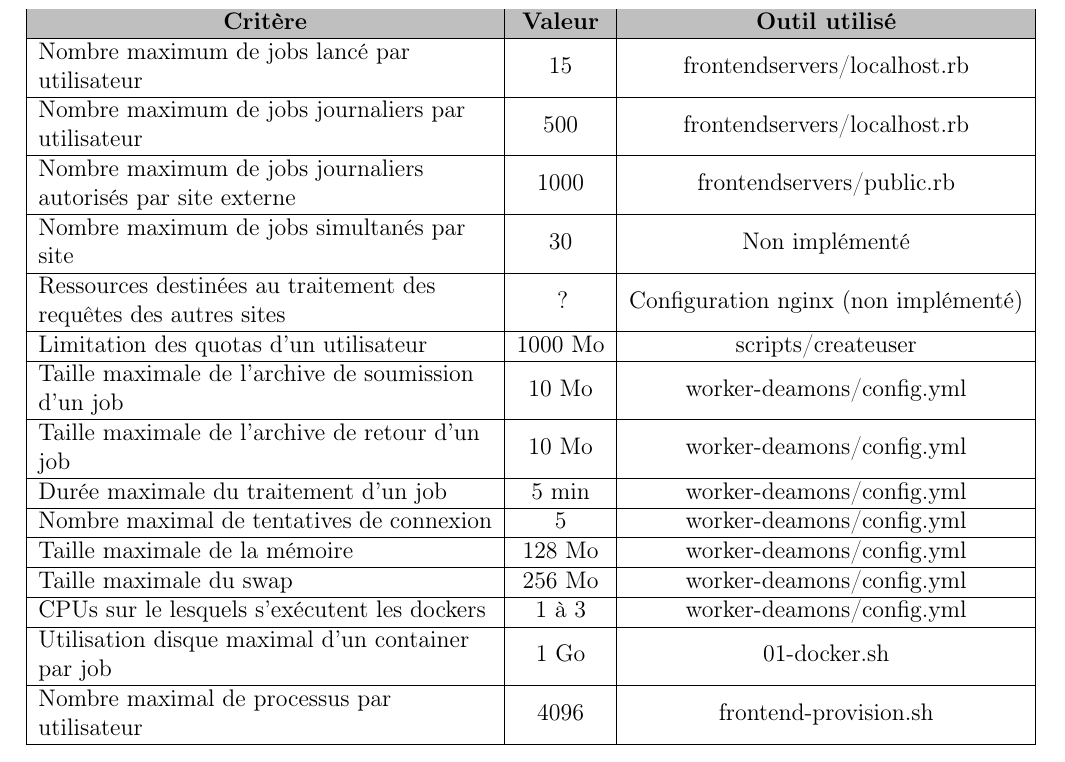
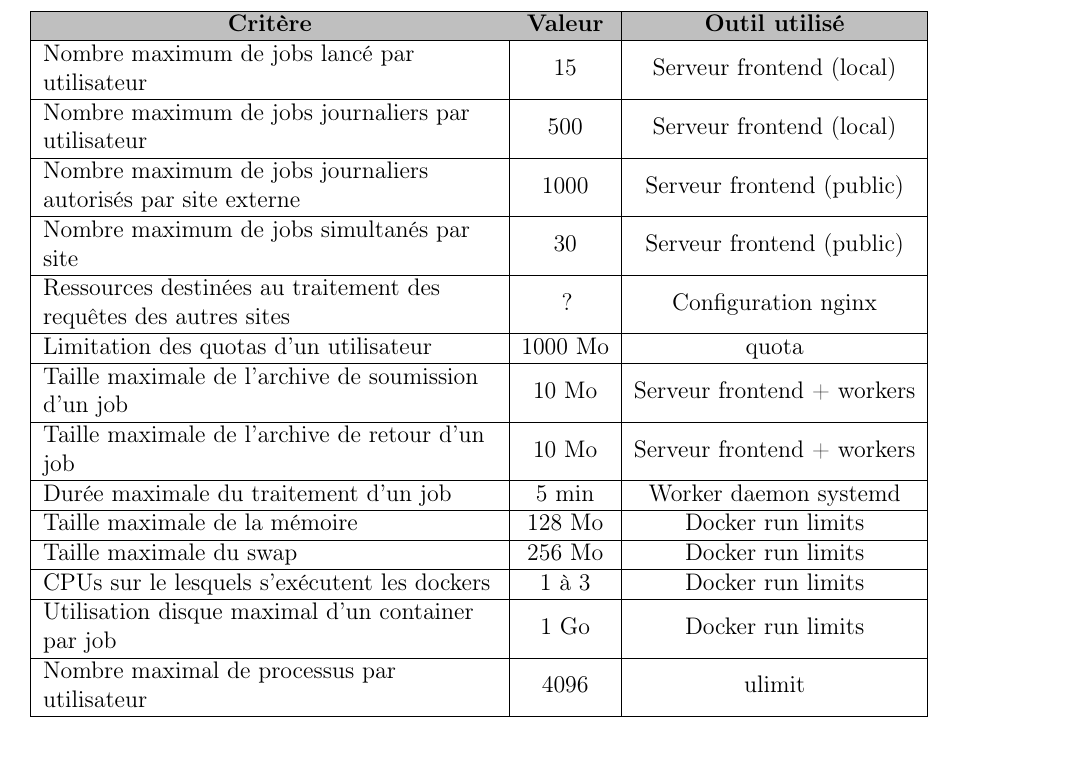
Before and after one commit to Vince300/CIS, a LaTeX document (rapport/main.tex, which reads rapport/pol_secu_site.tex): part of page 6 of 15, cut so that both start at the same text. Compiled offline with pdfLaTeX.

Commit message:
Added tools for limits

```diff
--- a/rapport/pol_secu_site.tex
+++ b/rapport/pol_secu_site.tex
@@ -45,20 +45,20 @@ Dans cette section, nous allons présenter toutes les limites de l'utilisateur.
 	\begin{tabular}{| L{8cm} | c | c |}
 		\hline
 		\rowcolor{lightgray} \multicolumn{1}{|c|}{{\bf Critère}} & {\bf Valeur} & {\bf Outil utilisé} \\ \hline
-		Nombre maximum de jobs lancé par utilisateur & 15 & frontendservers/localhost.rb \\ \hline
-		Nombre maximum de jobs journaliers par utilisateur & 500 & frontendservers/localhost.rb \\ \hline
-		Nombre maximum de jobs journaliers autorisés par site externe & 1000 & frontendservers/public.rb \\ \hline
-		Nombre maximum de jobs simultanés par site & 30 & Non implémenté \\ \hline
-		Ressources destinées au traitement des requêtes des autres sites & ? & Configuration nginx (non implémenté) \\ \hline
-		Limitation des quotas d'un utilisateur & 1000 Mo & scripts/createuser \\ \hline
-		Taille maximale de l'archive de soumission d'un job & 10 Mo & worker-deamons/config.yml \\ \hline
-		Taille maximale de l'archive de retour d'un job & 10 Mo & worker-deamons/config.yml \\ \hline
-		Durée maximale du traitement d'un job & 5 min & worker-deamons/config.yml \\ \hline
-		Nombre maximal de tentatives de connexion & 5 & worker-deamons/config.yml \\ \hline
-		Taille maximale de la mémoire & 128 Mo & worker-deamons/config.yml \\ \hline
-		Taille maximale du swap & 256 Mo & worker-deamons/config.yml \\ \hline
-		CPUs sur le lesquels s'exécutent les dockers & 1 à 3 & worker-deamons/config.yml \\ \hline
-		Utilisation disque maximal d'un container par job & 1 Go & 01-docker.sh \\ \hline
-		Nombre maximal de processus par utilisateur & 4096 & frontend-provision.sh \\ \hline
+		Nombre maximum de jobs lancé par utilisateur & 15 & Serveur frontend (local) \\ \hline %frontendservers/localhost.rb \\ \hline
+		Nombre maximum de jobs journaliers par utilisateur & 500 & Serveur frontend (local) \\ \hline %frontendservers/localhost.rb \\ \hline
+		Nombre maximum de jobs journaliers autorisés par site externe & 1000 & Serveur frontend (public) \\ \hline %frontendservers/public.rb \\ \hline
+		Nombre maximum de jobs simultanés par site & 30 & Serveur frontend (public) \\ \hline %Non implémenté \\ \hline
+		Ressources destinées au traitement des requêtes des autres sites & ? & Configuration nginx \\ \hline %Configuration nginx (non implémenté) \\ \hline
+		Limitation des quotas d'un utilisateur & 1000 Mo & quota \\ \hline %scripts/createuser \\ \hline
+		Taille maximale de l'archive de soumission d'un job & 10 Mo & Serveur frontend + workers \\ \hline %worker-deamons/config.yml \\ \hline
+		Taille maximale de l'archive de retour d'un job & 10 Mo & Serveur frontend + workers \\ \hline %worker-deamons/config.yml \\ \hline
+		Durée maximale du traitement d'un job & 5 min & Worker daemon systemd \\ \hline %worker-deamons/config.yml \\ \hline
+		%Nombre maximal de tentatives de connexion & 5 & \\ \hline %worker-deamons/config.yml \\ \hline
+		Taille maximale de la mémoire & 128 Mo & Docker run limits \\ \hline %worker-deamons/config.yml \\ \hline
+		Taille maximale du swap & 256 Mo & Docker run limits \\ \hline %worker-deamons/config.yml \\ \hline
+		CPUs sur le lesquels s'exécutent les dockers & 1 à 3 & Docker run limits \\ \hline %worker-deamons/config.yml \\ \hline
+		Utilisation disque maximal d'un container par job & 1 Go & Docker run limits \\ \hline %01-docker.sh \\ \hline
+		Nombre maximal de processus par utilisateur & 4096 & ulimit \\ \hline %frontend-provision.sh \\ \hline
 	\end{tabular}
 \end{center}
```
